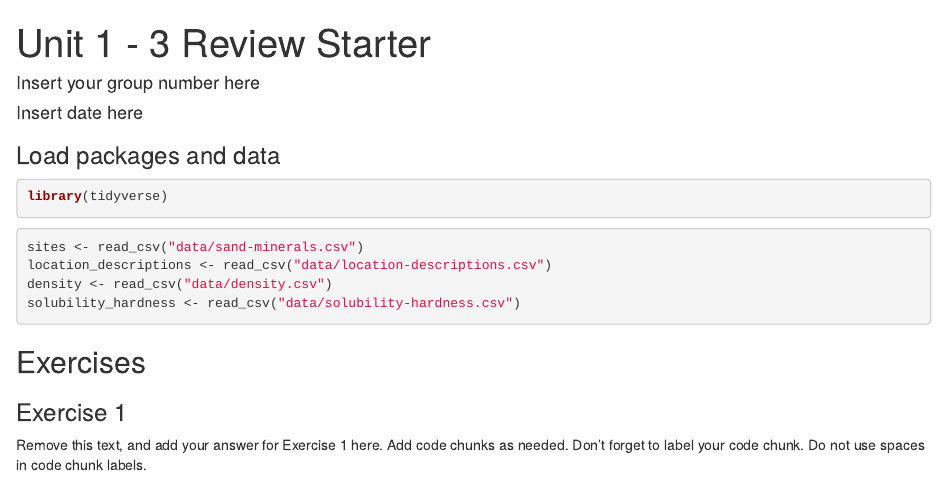
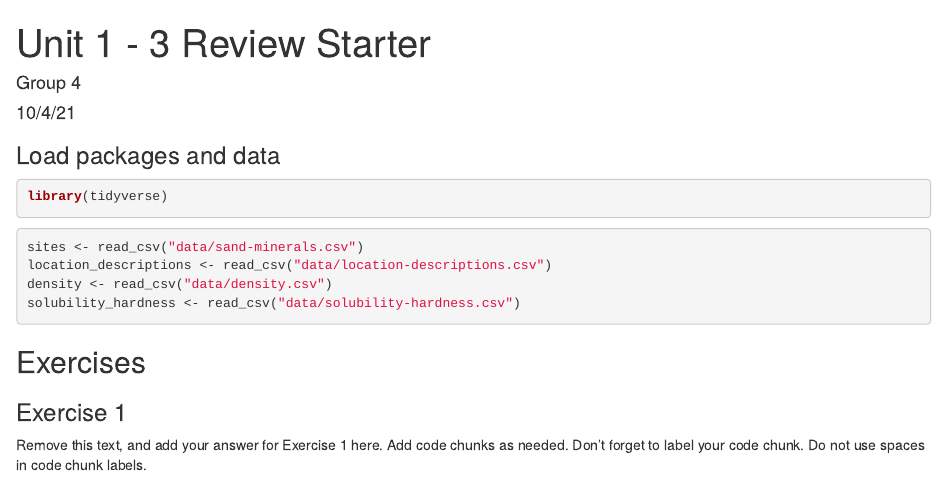
Before and after one commit to Data-Science-and-Statistics-in-EaES/unit-1-3-review-GROUP4, an R Markdown document (u1-u2-u3-review-starter.Rmd): the page in a window 1100 px wide, from its top. Rendered offline with R 4.5, knitr and Pandoc, with nearby package versions.

Commit message:
Added name and date

```diff
--- a/u1-u2-u3-review-starter.Rmd
+++ b/u1-u2-u3-review-starter.Rmd
@@ -1,7 +1,7 @@
 ---
 title: "Unit 1 - 3 Review Starter"
-author: "Insert your group number here"
-date: "Insert date here"
+author: "Group 4"
+date: "10/4/21"
 output: html_document
 ---
 
```
